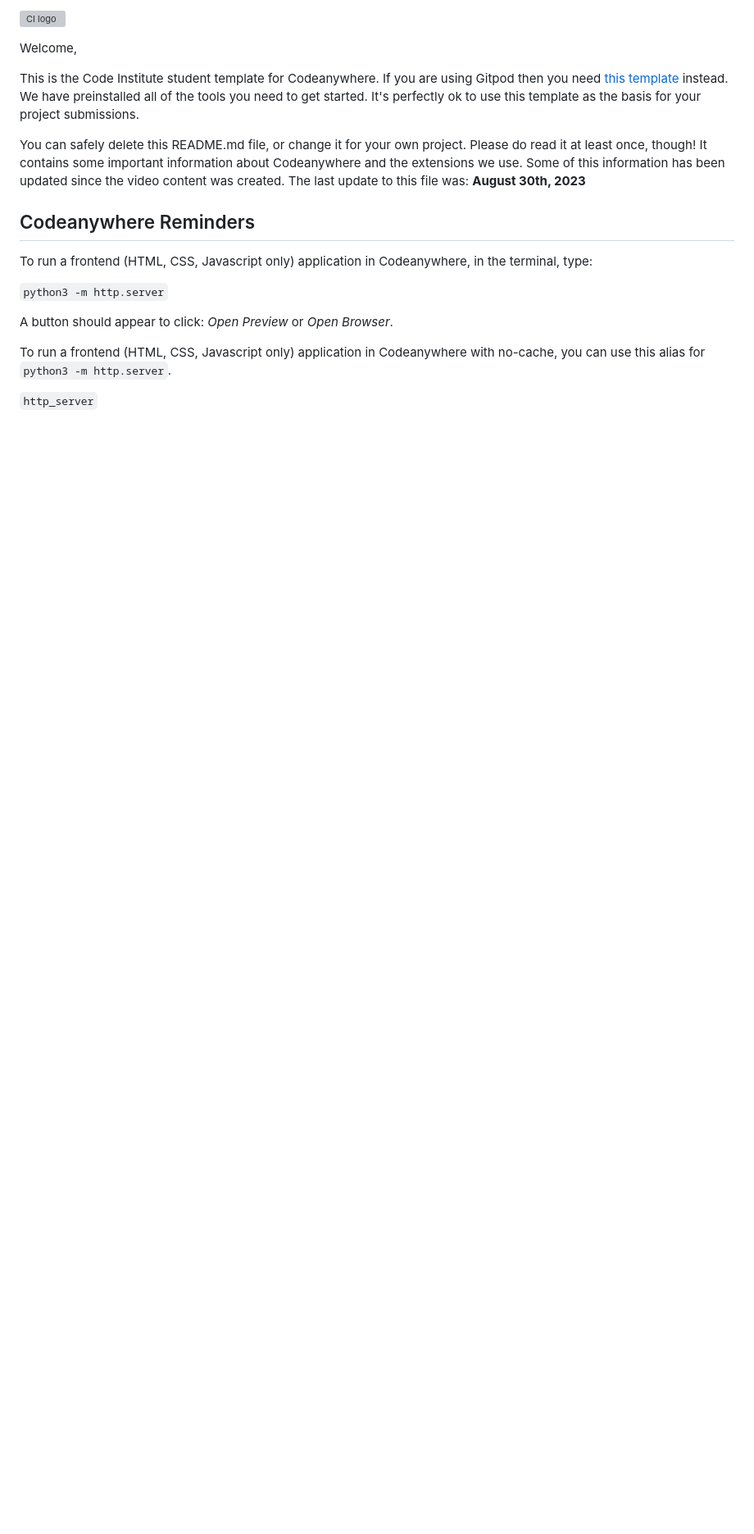
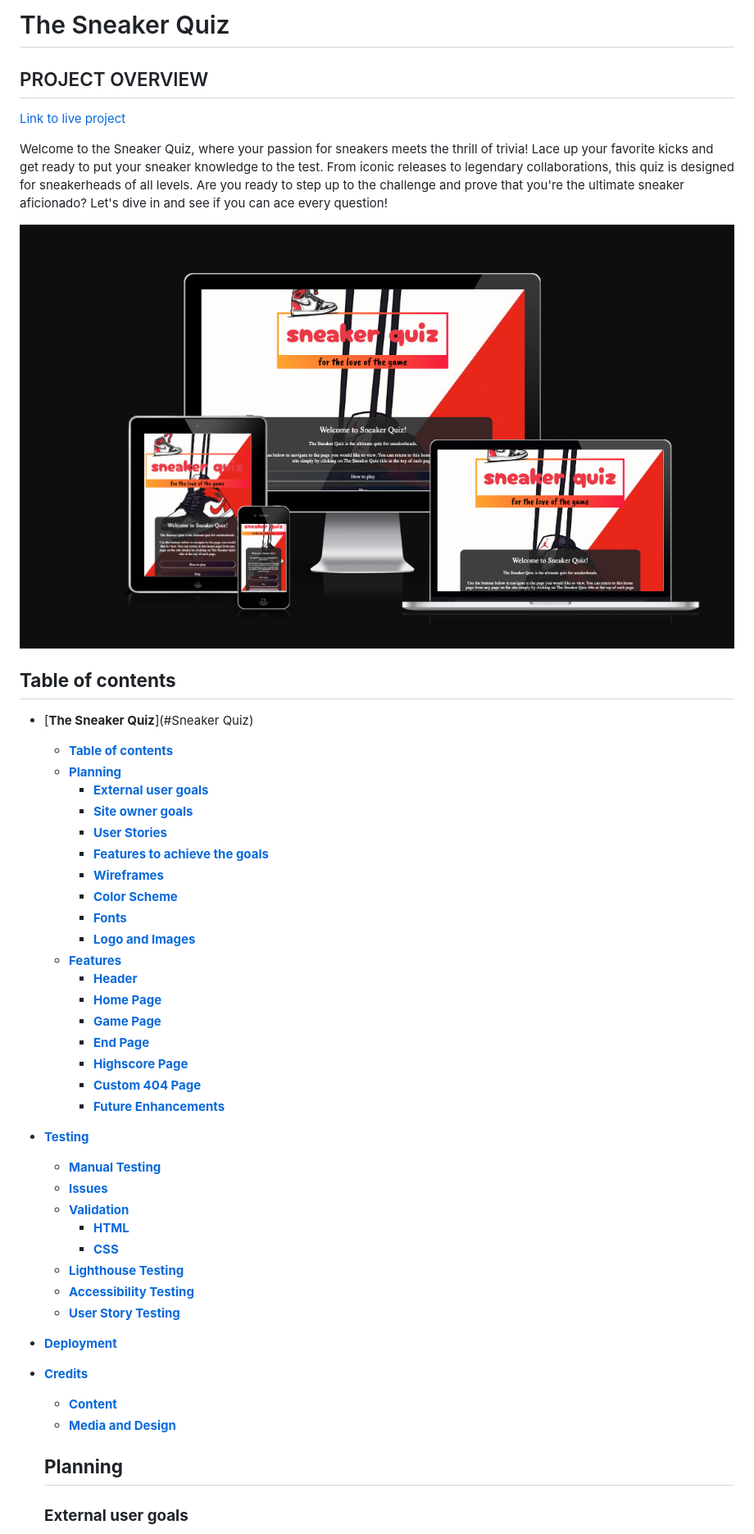
Before and after one commit to smbiko/sneaker-quiz, a Markdown page: README.md, the part around the change printed below. Shown: that part at 82% size. Rendered like a GitHub page; pictures changed too: assets/images/media/frames.png (added); blank space fills up the shorter version; grey boxes are pictures that could not be loaded.

Commit message:
added Readme page an content added a media folder to code base for readme documents

```diff
--- a/README.md
+++ b/README.md
@@ -1,20 +1,50 @@
-![CI logo](https://codeinstitute.s3.amazonaws.com/fullstack/ci_logo_small.png)
+# The Sneaker Quiz
 
-Welcome,
+## PROJECT OVERVIEW
 
-This is the Code Institute student template for Codeanywhere. If you are using Gitpod then you need [this template](https://github.com/Code-Institute-Org/gitpod-full-template) instead.  We have preinstalled all of the tools you need to get started. It's perfectly ok to use this template as the basis for your project submissions.
+[Link to live project](https://smbiko.github.io/sneaker-quiz/)
 
-You can safely delete this README.md file, or change it for your own project. Please do read it at least once, though! It contains some important information about Codeanywhere and the extensions we use. Some of this information has been updated since the video content was created. The last update to this file was: **August 30th, 2023**
+Welcome to the Sneaker Quiz, where your passion for sneakers meets the thrill of trivia! Lace up your favorite kicks and get ready to put your sneaker knowledge to the test. From iconic releases to legendary collaborations, this quiz is designed for sneakerheads of all levels. Are you ready to step up to the challenge and prove that you're the ultimate sneaker aficionado? Let's dive in and see if you can ace every question!
 
-## Codeanywhere Reminders
+![Responsive Mockup](assets/images/media/frames.png)
 
-To run a frontend (HTML, CSS, Javascript only) application in Codeanywhere, in the terminal, type:
+## **Table of contents**
 
-`python3 -m http.server`
+- [**The Sneaker Quiz**](#Sneaker Quiz)
+  - [**Table of contents**](#table-of-contents)
+  - [**Planning**](#planning)
+    - [**External user goals**](#external-user-goals)
+    - [**Site owner goals**](#site-owner-goals)
+    - [**User Stories**](#user-stories)
+    - [**Features to achieve the goals**](#features-to-achieve-the-goals)
+    - [**Wireframes**](#wireframes)
+    - [**Color Scheme**](#color-scheme)
+    - [**Fonts**](#fonts)
+    - [**Logo and Images**](#logo-and-images)
+  - [**Features**](#features)
+    - [**Header**](#header)
+    - [**Home Page**](#home-page)
+    - [**Game Page**](#game-page)
+    - [**End Page**](#end-page)
+    - [**Highscore Page**](#highscore-page)
+    - [**Custom 404 Page**](#custom-404-page)
+    - [**Future Enhancements**](#future-enhancements)
+- [**Testing**](#testing)
+    - [**Manual Testing**](#manual-testing)
+    - [**Issues**](#issues)
+    - [**Validation**](#validation)
+        - [**HTML**](#html)
+        - [**CSS**](#css)
+    - [**Lighthouse Testing**](#lighthouse-testing)
+    - [**Accessibility Testing**](#accessibilty-testing)
+    - [**User Story Testing**](#user-story-testing)
+- [**Deployment**](#deployment)
+- [**Credits**](#credits)
+    - [**Content**](#content)
+    - [**Media and Design**](#media-and-design)
 
-A button should appear to click: _Open Preview_ or _Open Browser_.
+  ## **Planning**
 
-To run a frontend (HTML, CSS, Javascript only) application in Codeanywhere with no-cache, you can use this alias for `python3 -m http.server`.
 
-`http_server`
+  ### **External user goals**
 
```
Also changed, not shown: other parts of README.md (+32 -12 lines), assets/images/airjordan4-back.PNG (deleted), assets/images/airjordan4-frontleft.png (deleted), assets/images/airjordan4-left.PNG (deleted), assets/images/airjordan4-right.PNG (deleted), assets/images/media/colour-schemes.png (added), 1 other file.
